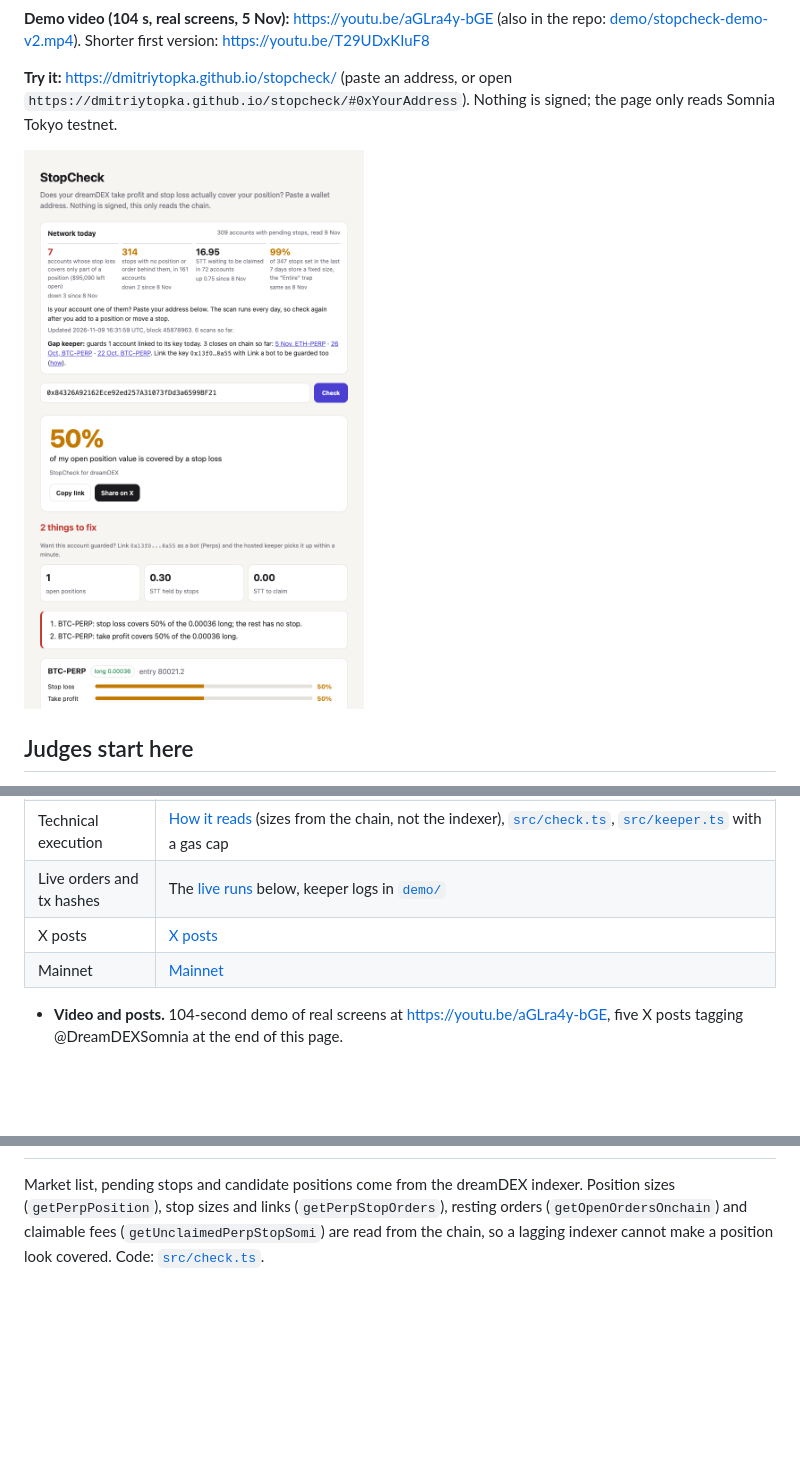
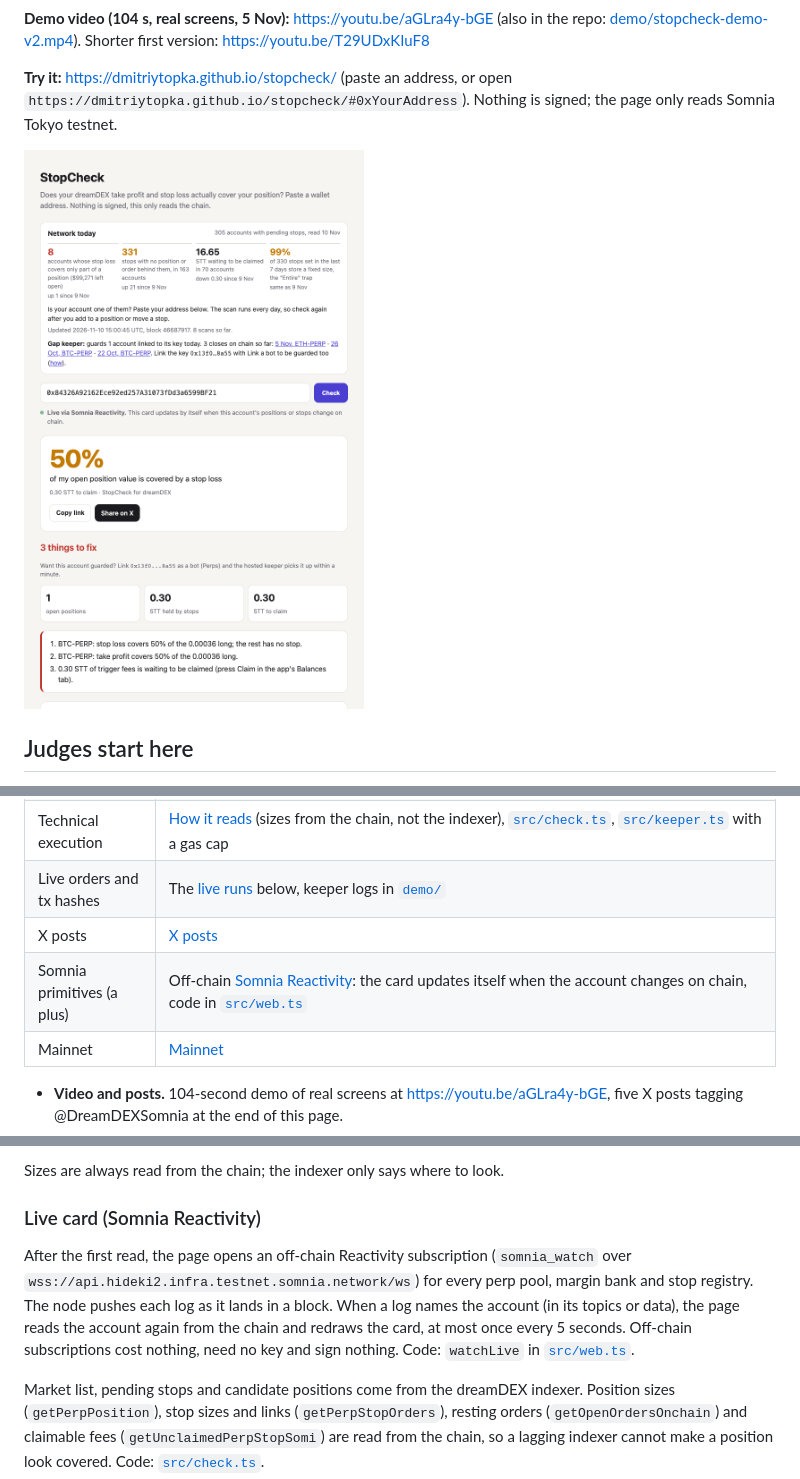
Before and after one commit to DmitriyTopka/stopcheck, a Markdown page: README.md, 3 parts joined by grey strips. Rendered like a GitHub page; pictures changed too: demo/stopcheck-page.png; blank space fills up the shorter version.

Commit message:
Live card on Somnia Reactivity (somnia_watch), architecture diagram, README updates
Co-Authored-By: Claude Opus 5.5 <noreply@anthropic.com>

```diff
--- a/README.md
+++ b/README.md
@@ -24,6 +24,7 @@ Your take profit and stop loss on dreamDEX may not cover the position you think
 | Technical execution | [How it reads](#how-it-reads) (sizes from the chain, not the indexer), [`src/check.ts`](src/check.ts), [`src/keeper.ts`](src/keeper.ts) with a gas cap |
 | Live orders and tx hashes | The [live runs](#live-demo-somnia-tokyo-testnet-2026-10-22) below, keeper logs in [`demo/`](demo) |
 | X posts | [X posts](#x-posts) |
+| Somnia primitives (a plus) | Off-chain [Somnia Reactivity](#live-card-somnia-reactivity): the card updates itself when the account changes on chain, code in [`src/web.ts`](src/web.ts) |
 | Mainnet | [Mainnet](#mainnet) |
 - **Video and posts.** 104-second demo of real screens at https://youtu.be/aGLra4y-bGE, five X posts tagging @DreamDEXSomnia at the end of this page.
 
@@ -170,3 +192,9 @@ Owners come from the indexer's `OperatorApproval` rows for the bot key plus the
+Sizes are always read from the chain; the indexer only says where to look.
+
+### Live card (Somnia Reactivity)
+
+After the first read, the page opens an off-chain Reactivity subscription (`somnia_watch` over `wss://api.hideki2.infra.testnet.somnia.network/ws`) for every perp pool, margin bank and stop registry. The node pushes each log as it lands in a block. When a log names the account (in its topics or data), the page reads the account again from the chain and redraws the card, at most once every 5 seconds. Off-chain subscriptions cost nothing, need no key and sign nothing. Code: `watchLive` in [`src/web.ts`](src/web.ts).
+
 Market list, pending stops and candidate positions come from the dreamDEX indexer. Position sizes (`getPerpPosition`), stop sizes and links (`getPerpStopOrders`), resting orders (`getOpenOrdersOnchain`) and claimable fees (`getUnclaimedPerpStopSomi`) are read from the chain, so a lagging indexer cannot make a position look covered. Code: [`src/check.ts`](src/check.ts).
 
 ## X posts
```
Also changed, not shown: other parts of README.md (+22 -0 lines), 3 other files.
